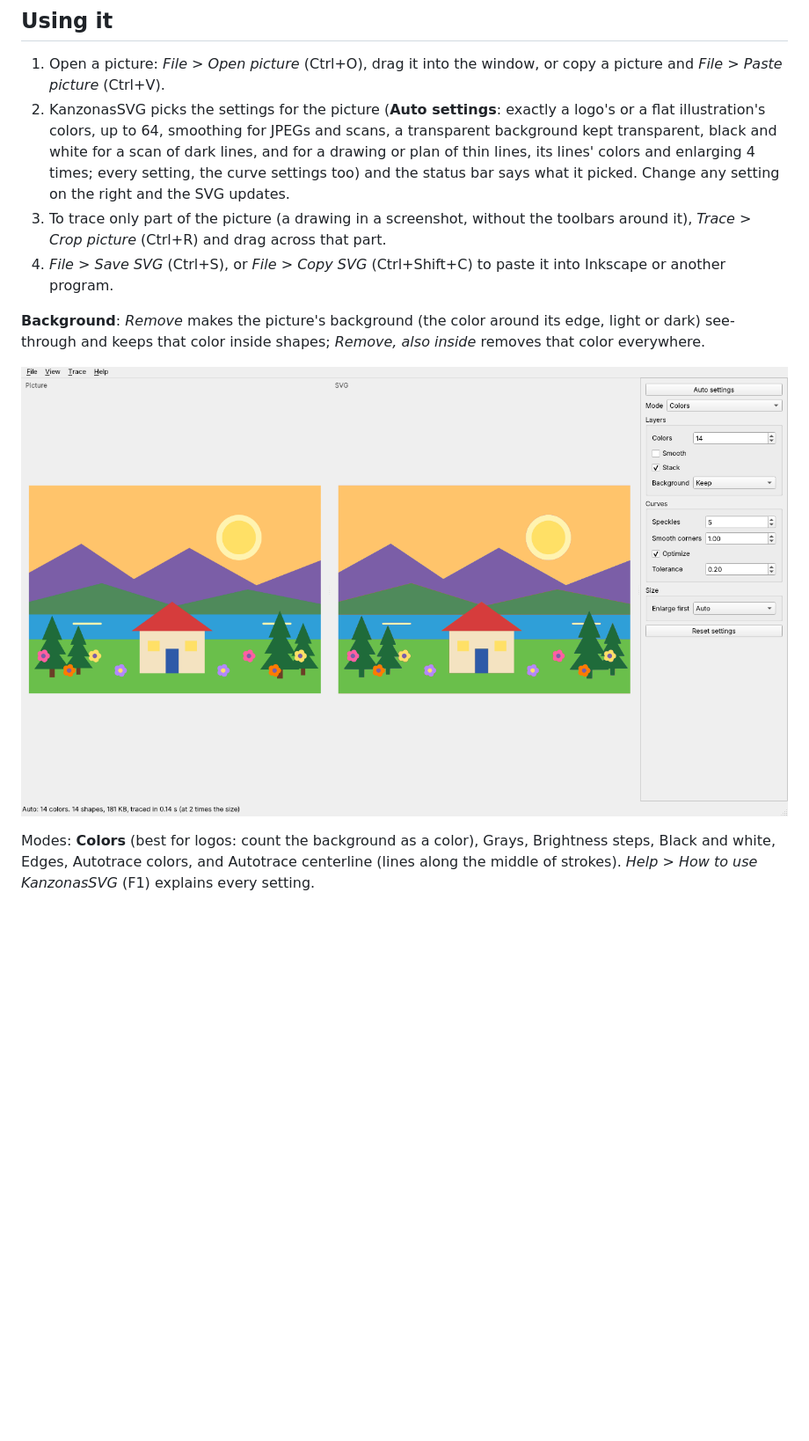
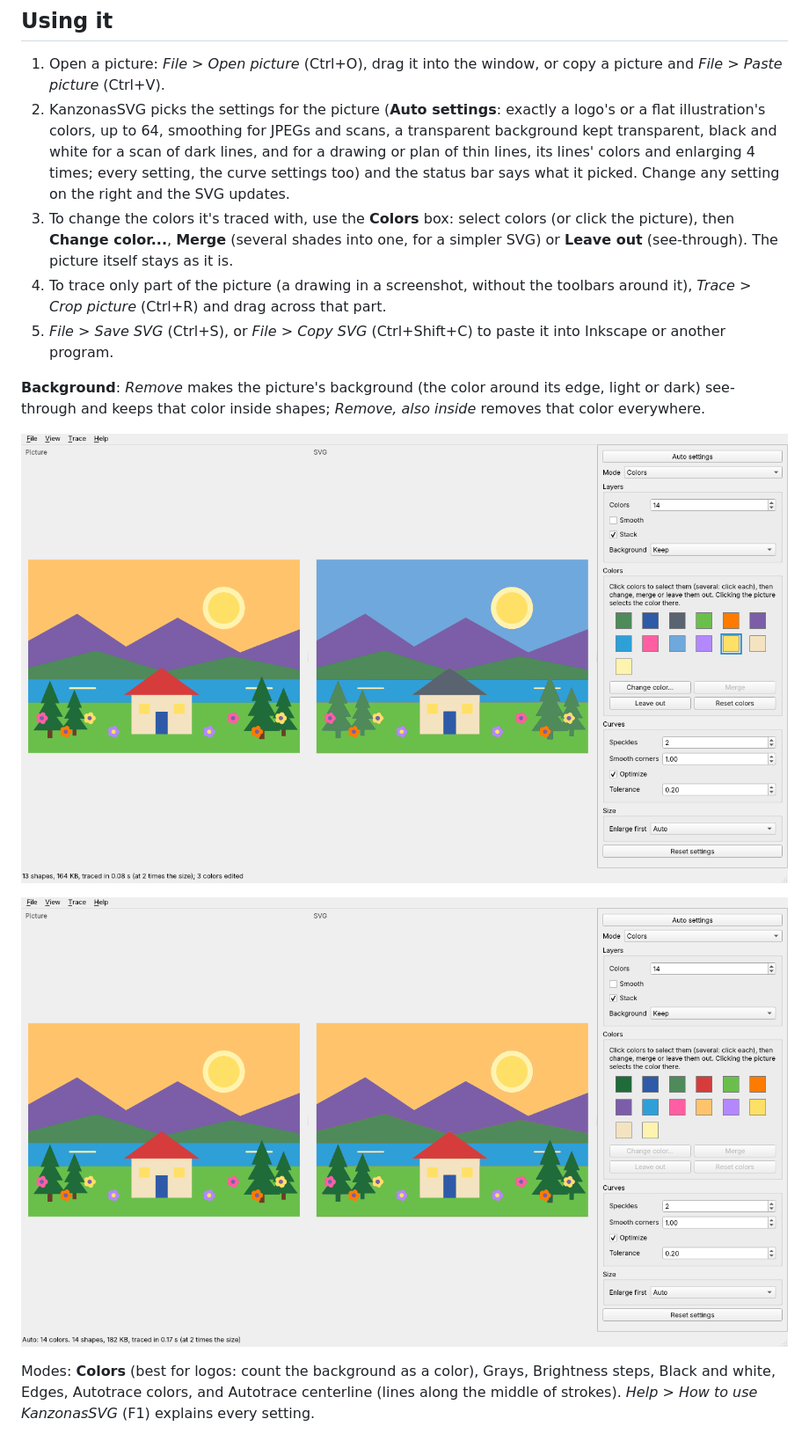
Before and after one commit to keithlyding/KanzonasSVG, a Markdown page: README.md, the part around the change. Shown at 88% size. Drawn GitHub-style; pictures changed too: docs/screenshot-colors.png (added), docs/screenshot-landscape.png; blank space fills up the shorter version.

```diff
--- a/README.md
+++ b/README.md
@@ -51,14 +51,19 @@ installed until you click it. (1.0.x doesn't have this: install 1.1 by hand once
    for a scan of dark lines, and for a drawing or plan of thin lines, its lines' colors and
    enlarging 4 times; every setting, the curve settings too) and the status bar says what it picked. Change any setting on the
    right and the SVG updates.
-3. To trace only part of the picture (a drawing in a screenshot, without the toolbars around
+3. To change the colors it's traced with, use the **Colors** box: select colors (or click the
+   picture), then **Change color...**, **Merge** (several shades into one, for a simpler SVG) or
+   **Leave out** (see-through). The picture itself stays as it is.
+4. To trace only part of the picture (a drawing in a screenshot, without the toolbars around
    it), *Trace > Crop picture* (Ctrl+R) and drag across that part.
-4. *File > Save SVG* (Ctrl+S), or *File > Copy SVG* (Ctrl+Shift+C) to paste it into Inkscape or
+5. *File > Save SVG* (Ctrl+S), or *File > Copy SVG* (Ctrl+Shift+C) to paste it into Inkscape or
    another program.
 
 **Background**: *Remove* makes the picture's background (the color around its edge, light or
 dark) see-through and keeps that color inside shapes; *Remove, also inside* removes that color
 everywhere.
+
+![The Colors box: the flat illustration's SVG with its sky traced blue instead of orange, its roof slate gray instead of red, and its two darker greens merged into one; the swatches of the colors traced on the right, the sun's yellow selected](docs/screenshot-colors.png)
 
 ![A flat illustration traced with Auto settings: an orange sky with a pale yellow sun, purple mountains, a green hill, a blue lake, dark green pines, a cream house with a red roof and blue door, and pink, orange, yellow and lilac flowers in the grass; the SVG on the right matches it in 14 flat colors](docs/screenshot-landscape.png)
 
```
Also changed, not shown: CHANGELOG.md (+2 -1 lines), RELEASE_NOTES.md (+10 -0 lines), docs/screenshot.png, 13 other files.
